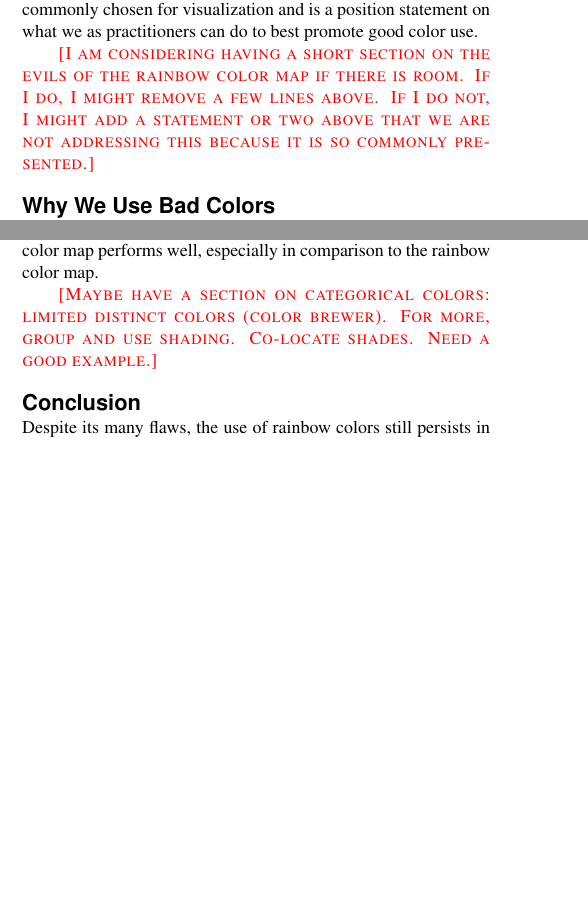
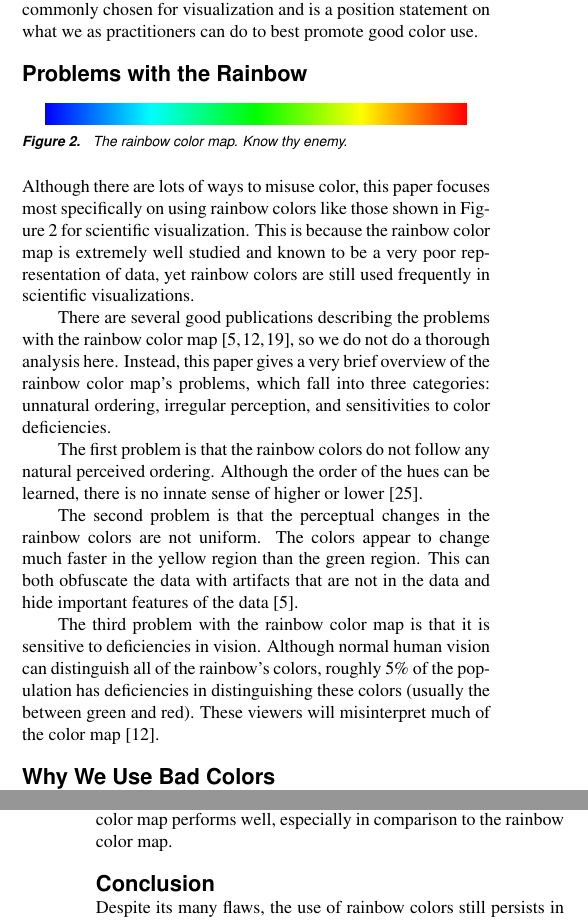
Before and after one commit to kmorel-papers/BadColorMaps, a LaTeX paper (BadColorMaps.tex): two parts of the columns of pages 1 and 4 of 6 before the commit and two parts of the columns of pages 1 and 5 of 6 after it, joined at a grey line, cut so that both start at the same text, the shorter picture padded with empty space. Compiled offline with pdfLaTeX.

Commit message:
Added section on problems with rainbow colors.

```diff
--- a/BadColorMaps.tex
+++ b/BadColorMaps.tex
@@ -137,10 +137,46 @@ This paper is a retrospective on why these bad colors are so commonly
 chosen for visualization and is a position statement on what we as
 practitioners can do to best promote good color use.
 
-\fix{I am considering having a short section on the evils of the rainbow
-  color map if there is room. If I do, I might remove a few lines above. If
-  I do not, I might add a statement or two above that we are not addressing
-  this because it is so commonly presented.}
+
+\section{Problems with the Rainbow}
+
+\begin{figure}[htb]
+  \centering
+  \includegraphics[width=.9\linewidth]{images/RainbowBar}
+  \caption{The rainbow color map. Know thy enemy.}
+  \label{fig:Rainbow}
+\end{figure}
+
+\noindent
+Although there are lots of ways to misuse color, this paper focuses most
+specifically on using rainbow colors like those shown in
+Figure~\ref{fig:Rainbow} for scientific visualization. This is because the
+rainbow color map is extremely well studied and known to be a very poor
+representation of data, yet rainbow colors are still used frequently in
+scientific visualizations.
+
+There are several good publications describing the problems with the
+rainbow color map\lcite{Borland2007,Light2004,Rogowitz1998}, so we do not
+do a thorough analysis here. Instead, this paper gives a very brief
+overview of the rainbow color map's problems, which fall into three
+categories: unnatural ordering, irregular perception, and sensitivities to
+color deficiencies.
+
+The first problem is that the rainbow colors do not follow any natural
+perceived ordering. Although the order of the hues can be learned, there is
+no innate sense of higher or lower\lcite{Ware2004}.
+
+The second problem is that the perceptual changes in the rainbow colors are
+not uniform. The colors appear to change much faster in the yellow region
+than the green region. This can both obfuscate the data with artifacts that
+are not in the data and hide important features of the
+data\lcite{Borland2007}.
+
+The third problem with the rainbow color map is that it is sensitive to
+deficiencies in vision. Although normal human vision can distinguish all of
+the rainbow's colors, roughly 5\% of the population has deficiencies in
+distinguishing these colors (usually the between green and red). These
+viewers will misinterpret much of the color map\lcite{Light2004}.
 
 
 \section{Why We Use Bad Colors}
@@ -528,9 +564,9 @@ performs well, especially in comparison to the rainbow color map.
 % subjectively thought they did better with the rainbow even when they did
 % much worse.
 
-\fix{Maybe have a section on categorical colors: limited distinct colors
-  (color brewer). For more, group and use shading. Co-locate shades. Need a
-  good example.}
+%% \fix{Maybe have a section on categorical colors: limited distinct colors
+%%   (color brewer). For more, group and use shading. Co-locate shades. Need a
+%%   good example.}
 
 
 \section{Conclusion}
```
Also changed, not shown: CMakeLists.txt (+1 -0 lines), images/RainbowBar.png (added).
